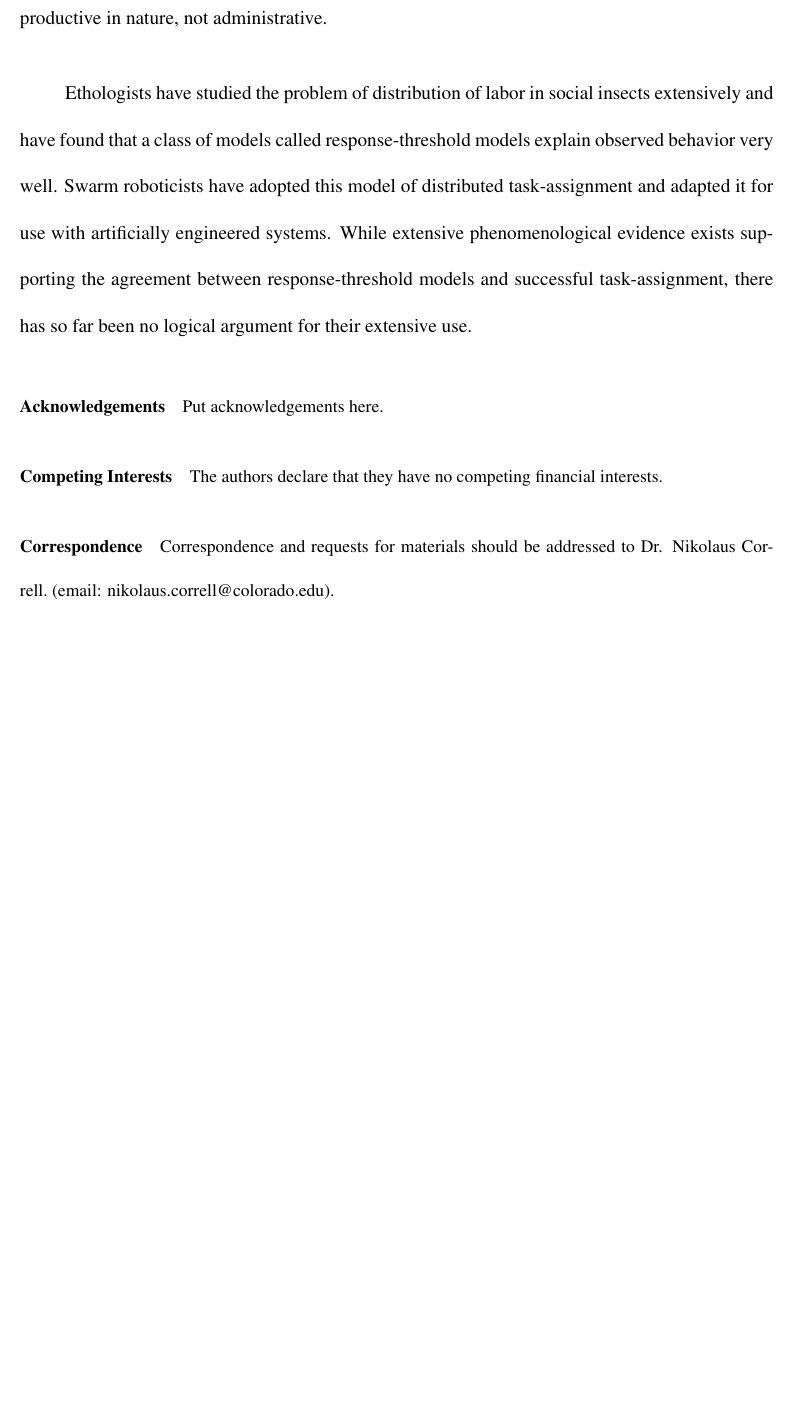
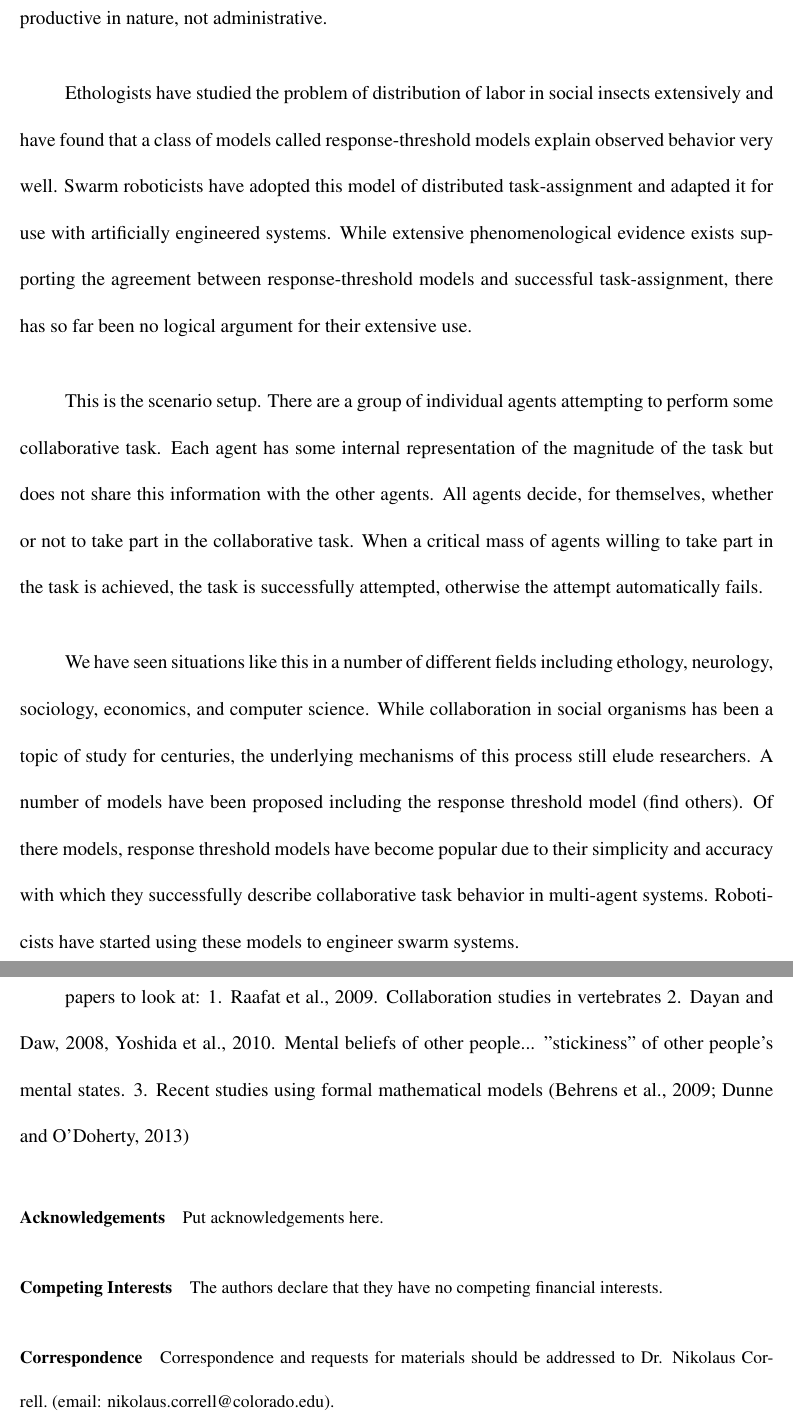
Before and after one commit to akanakia/SigmoidTaskAllocation, a LaTeX paper (Nature/main-nature.tex): part of page 2 of 2 before the commit and two parts of pages 2 and 3 of 3 after it, the two joined at a grey line, cut so that both start at the same text, the shorter picture padded with empty space. Compiled offline with pdfLaTeX.

Commit message:
updates.

```diff
--- a/Nature/main-nature.tex
+++ b/Nature/main-nature.tex
@@ -38,10 +38,22 @@ Ethologists have studied the problem of distribution of labor in social insects
 %%% THE PROBLEM HAS NOT ONLY BEEN STUDIED BY ETHOLOGISTS FOR ANTS BUT ALSO BY NEUROLOGISTS AND ECONOMISTS (GAME THEORY). WHO ELSE STUDIES TASK ALLOCATION IF IT IS REALLY SO IMPORTANT?
 
 %%% DONT FRAME THE PAPER AROUND THE SOLUTION "RESPONSE THRESHOLD", BUT AROUND THE COMMON SETUP: A NUMBER OF AGENTS MUST AGREE UPON SOMETHING BUT CANNOT TALK TO EACH OTHER, JUST OBSERVE A COMMON SIGNAL WITH MAYBE NOISE.
+This is the scenario setup. There are a group of individual agents attempting to perform some collaborative task. Each agent has some internal representation of the magnitude of the task but does not share this information with the other agents. All agents decide, for themselves, whether or not to take part in the collaborative task. When a critical mass of agents willing to take part in the task is achieved, the task is successfully attempted, otherwise the attempt automatically fails.
+
+We have seen situations like this in a number of different fields including ethology, neurology, sociology, economics, and computer science. While collaboration in social organisms has been a topic of study for centuries, the underlying mechanisms of this process still elude researchers. A number of models have been proposed including the response threshold model (find others). Of there models, response threshold models have become popular due to their simplicity and accuracy with which they successfully describe collaborative task behavior in multi-agent systems. Roboticists have started using these models to engineer swarm systems.
 
 %%% WHAT ARE THE COMMONALITIES AMONG ALL THE CONSENSUS PROBLEMS / WHAT CLASS OF PROBLEMS ARE WE INTERESTED IN. THIS SHOULD MATCH THE GAME THEORY DEFINITION. THERE ARE MANY. WHERE HAS THE RESPONSE THRESHOLD ALREADY BEEN OBSERVED AND WHERE IS IT USED? ETHOLOGY AND ROBOTICS. THEY ARE DIFFERENT THAN WHAT GAME THEORY ASSUMES, HERE IS WHY: NOISE.
 
 % MAIN CLAIM: THERE ARE COUNTLESS SYSTMES THAT MUST RESPONSE THRESHOLDS, BECAUSE THERE ARE THE BEST WAY TO DO IT IN THIS CASE.
+
+
+papers to look at:
+1. Raafat et al., 2009. Collaboration studies in vertebrates
+2. Dayan and Daw, 2008, Yoshida et al., 2010. Mental beliefs of other people...  "stickiness" of other people's mental states.
+3. Recent studies using formal mathematical models (Behrens et al., 2009; Dunne and O’Doherty, 2013)
+
+
+
 
 %% Put the bibliography here, most people will use BiBTeX in
 %% which case the environment below should be replaced with
```
